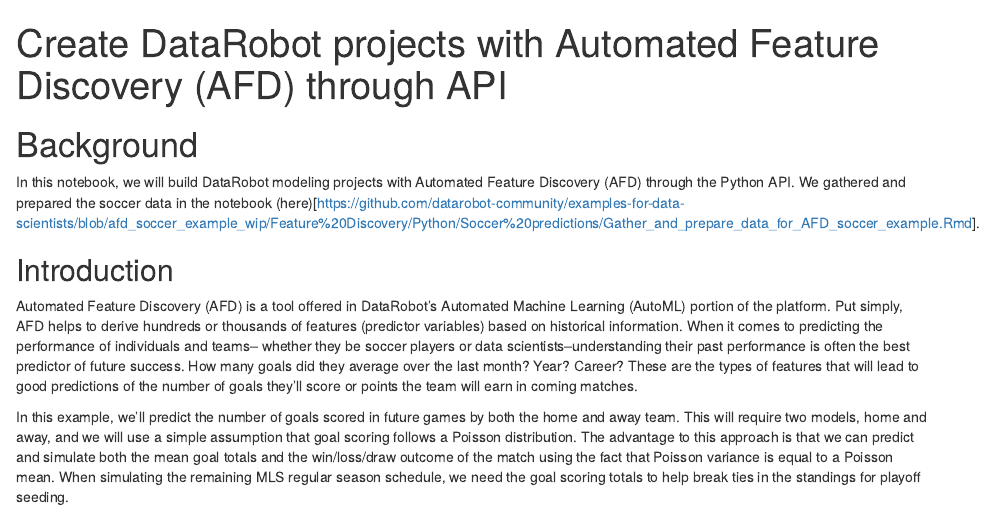
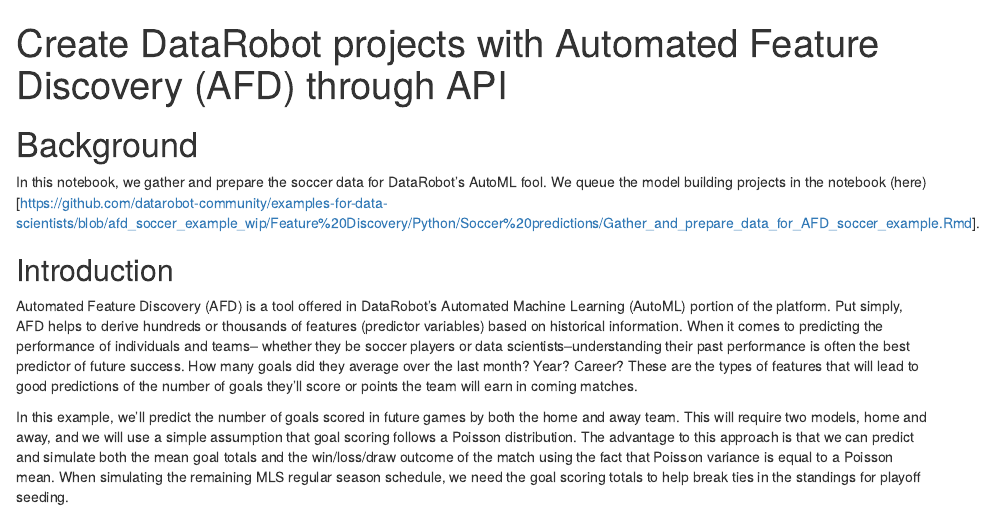
Before and after one commit to datarobot-community/examples-for-data-scientists, an R Markdown document (Feature Discovery/Python/Soccer predictions/Build_soccer_models_thru_API.Rmd): the page in a window 1100 px wide, from its top. Rendered offline with R 4.5, knitr and Pandoc, with nearby package versions; some code elsewhere in the file could not run offline.

Commit message:
Update Build_soccer_models_thru_API.Rmd

```diff
--- a/Feature Discovery/Python/Soccer predictions/Build_soccer_models_thru_API.Rmd
+++ b/Feature Discovery/Python/Soccer predictions/Build_soccer_models_thru_API.Rmd
@@ -6,7 +6,7 @@
 ---
 
 # Background
-In this notebook, we will build DataRobot modeling projects with Automated Feature Discovery (AFD) through the Python API. We gathered and prepared the soccer data in the notebook (here)[https://github.com/datarobot-community/examples-for-data-scientists/blob/afd_soccer_example_wip/Feature%20Discovery/Python/Soccer%20predictions/Gather_and_prepare_data_for_AFD_soccer_example.Rmd].
+In this notebook, we gather and prepare the soccer data for DataRobot's AutoML fool. We queue the model building projects in the notebook (here)[https://github.com/datarobot-community/examples-for-data-scientists/blob/afd_soccer_example_wip/Feature%20Discovery/Python/Soccer%20predictions/Gather_and_prepare_data_for_AFD_soccer_example.Rmd].
 
 ## Introduction
 Automated Feature Discovery (AFD) is a tool offered in DataRobot's Automated Machine Learning (AutoML) portion of the platform. Put simply, AFD helps to derive
```
